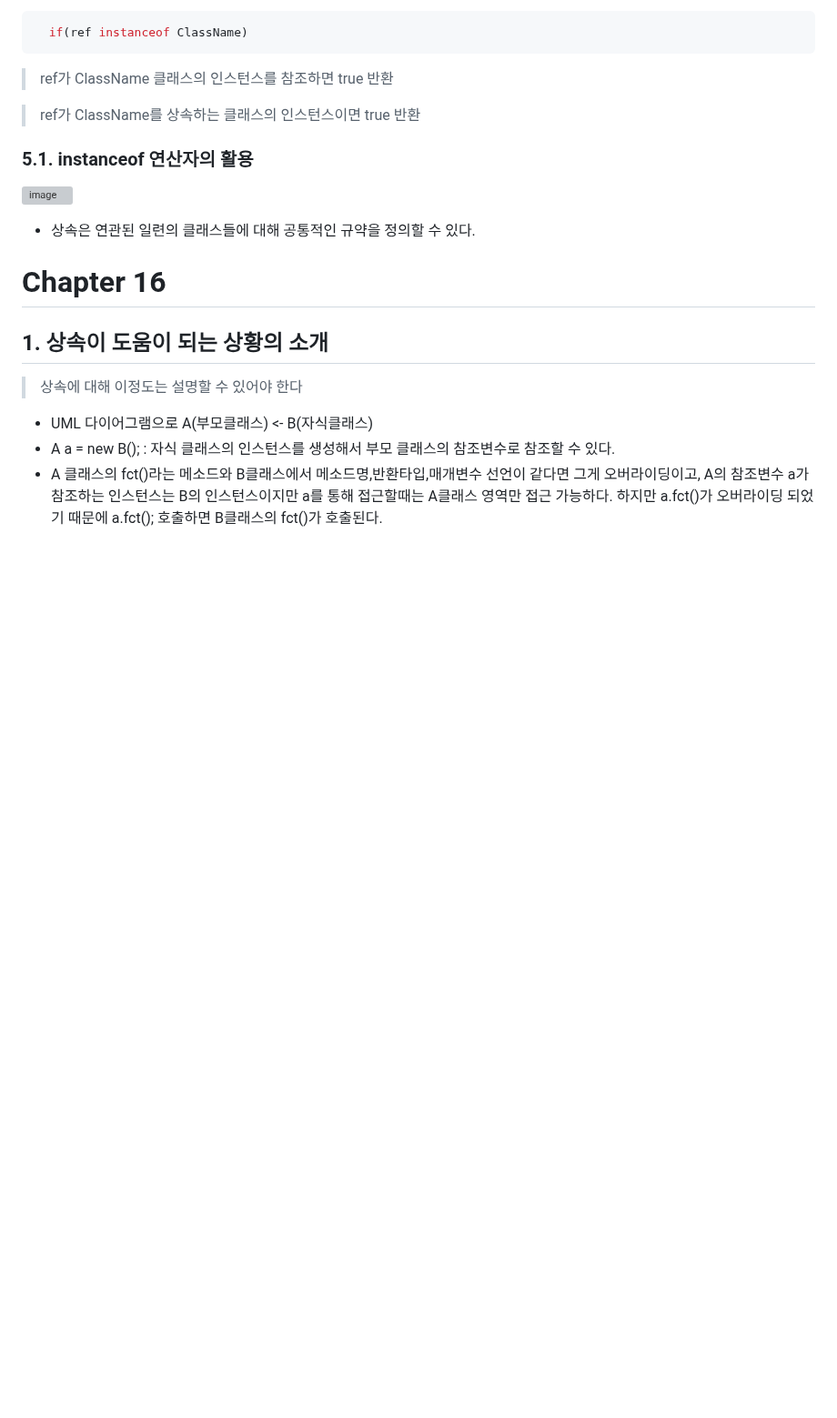
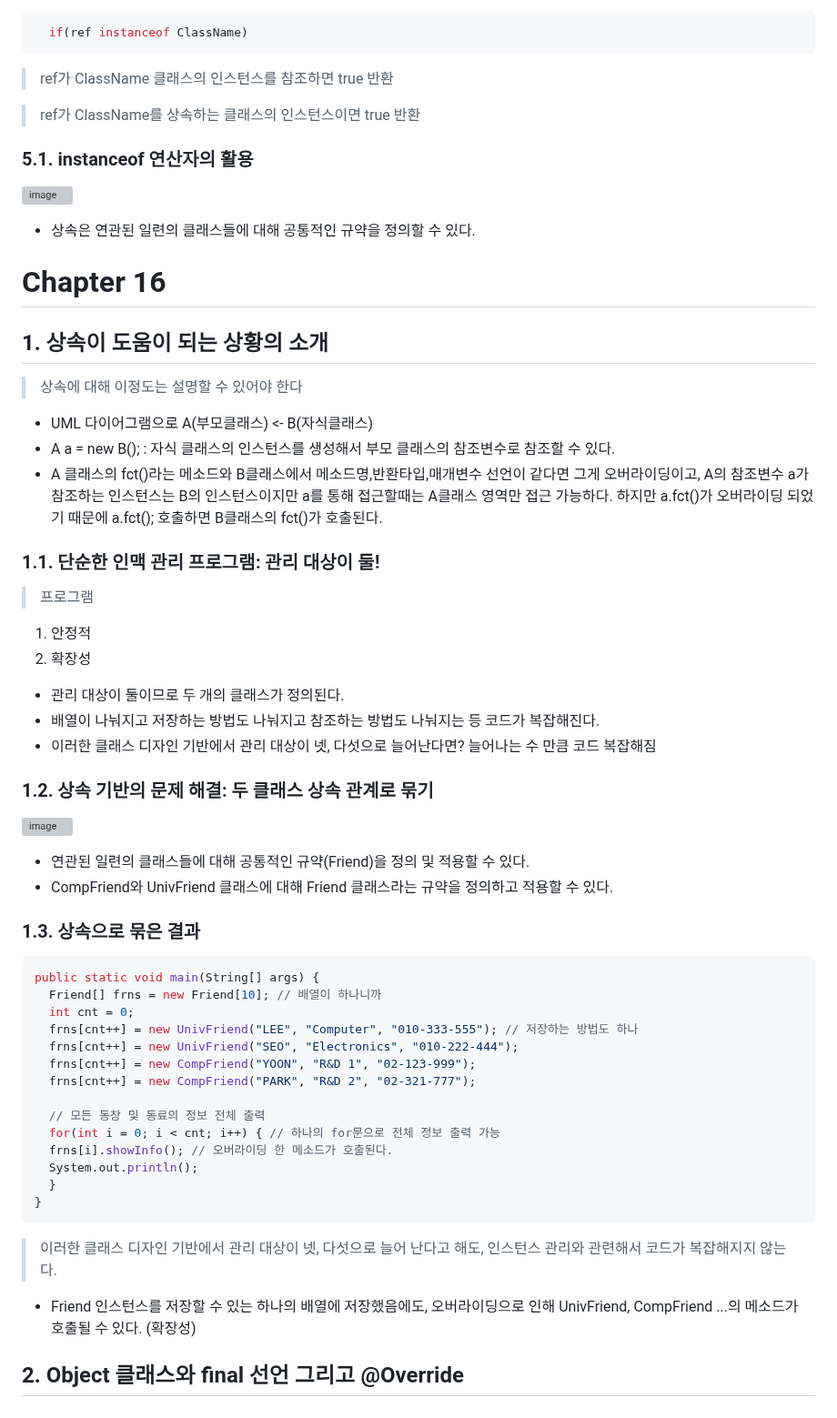
Before and after one commit to izzy1202/TIL, a Markdown page: Java/JavaYoon2.md, the part around the change. Shown at 91% size. Rendered like a GitHub page; blank space fills up the shorter version; grey boxes are pictures that could not be loaded.

```diff
--- a/Java/JavaYoon2.md
+++ b/Java/JavaYoon2.md
@@ -215,3 +215,39 @@ C2.size = ... // Cake의 size에 접근
 - UML 다이어그램으로 A(부모클래스) <- B(자식클래스)
 - A a = new B(); : 자식 클래스의 인스턴스를 생성해서 부모 클래스의 참조변수로 참조할 수 있다.
 - A 클래스의 fct()라는 메소드와 B클래스에서 메소드명,반환타입,매개변수 선언이 같다면 그게 오버라이딩이고, A의 참조변수 a가 참조하는 인스턴스는 B의 인스턴스이지만 a를 통해 접근할때는 A클래스 영역만 접근 가능하다. 하지만 a.fct()가 오버라이딩 되었기 때문에 a.fct(); 호출하면 B클래스의 fct()가 호출된다.
+
+### 1.1. 단순한 인맥 관리 프로그램: 관리 대상이 둘!
+> 프로그램
+1. 안정적
+2. 확장성
+- 관리 대상이 둘이므로 두 개의 클래스가 정의된다.
+- 배열이 나눠지고 저장하는 방법도 나눠지고 참조하는 방법도 나눠지는 등 코드가 복잡해진다.
+- 이러한 클래스 디자인 기반에서 관리 대상이 넷, 다섯으로 늘어난다면? 늘어나는 수 만큼 코드 복잡해짐
+
+### 1.2. 상속 기반의 문제 해결: 두 클래스 상속 관계로 묶기
+![image](https://user-images.githubusercontent.com/106478906/234754834-77fa8920-5b69-40fe-bc9c-1d0334777312.png)
+
+- 연관된 일련의 클래스들에 대해 공통적인 규약(Friend)을 정의 및 적용할 수 있다.
+- CompFriend와 UnivFriend 클래스에 대해 Friend 클래스라는 규약을 정의하고 적용할 수 있다.
+
+### 1.3. 상속으로 묶은 결과
+~~~java
+public static void main(String[] args) {
+  Friend[] frns = new Friend[10]; // 배열이 하나니까
+  int cnt = 0;
+  frns[cnt++] = new UnivFriend("LEE", "Computer", "010-333-555"); // 저장하는 방법도 하나
+  frns[cnt++] = new UnivFriend("SEO", "Electronics", "010-222-444");
+  frns[cnt++] = new CompFriend("YOON", "R&D 1", "02-123-999");
+  frns[cnt++] = new CompFriend("PARK", "R&D 2", "02-321-777");
+
+  // 모든 동창 및 동료의 정보 전체 출력
+  for(int i = 0; i < cnt; i++) { // 하나의 for문으로 전체 정보 출력 가능
+  frns[i].showInfo(); // 오버라이딩 한 메소드가 호출된다.
+  System.out.println();
+  }
+}
+~~~
+> 이러한 클래스 디자인 기반에서 관리 대상이 넷, 다섯으로 늘어 난다고 해도, 인스턴스 관리와 관련해서 코드가 복잡해지지 않는다.
+- Friend 인스턴스를 저장할 수 있는 하나의 배열에 저장했음에도, 오버라이딩으로 인해 UnivFriend, CompFriend ...의 메소드가 호출될 수 있다. (확장성)
+
+## 2. Object 클래스와 final 선언 그리고 @Override
```
